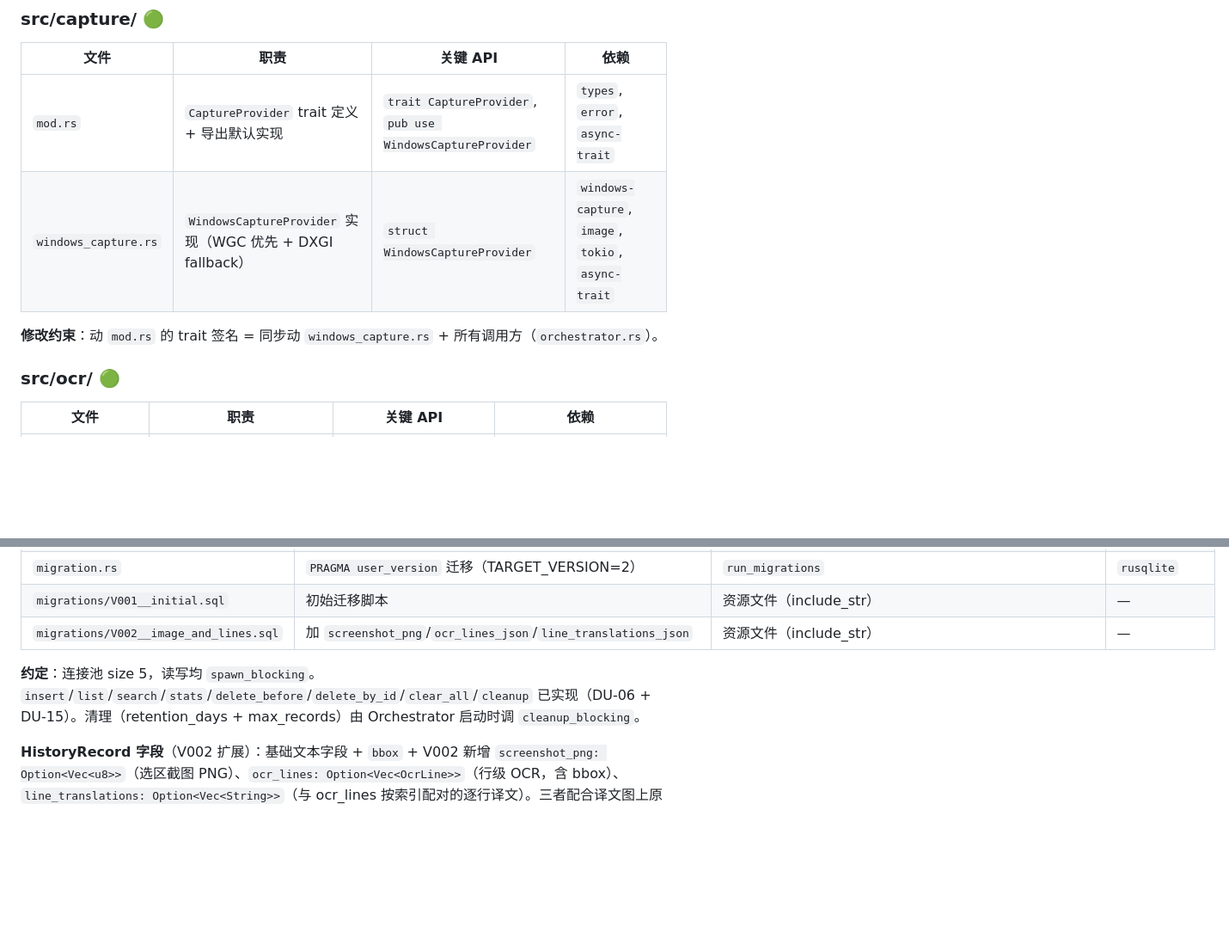
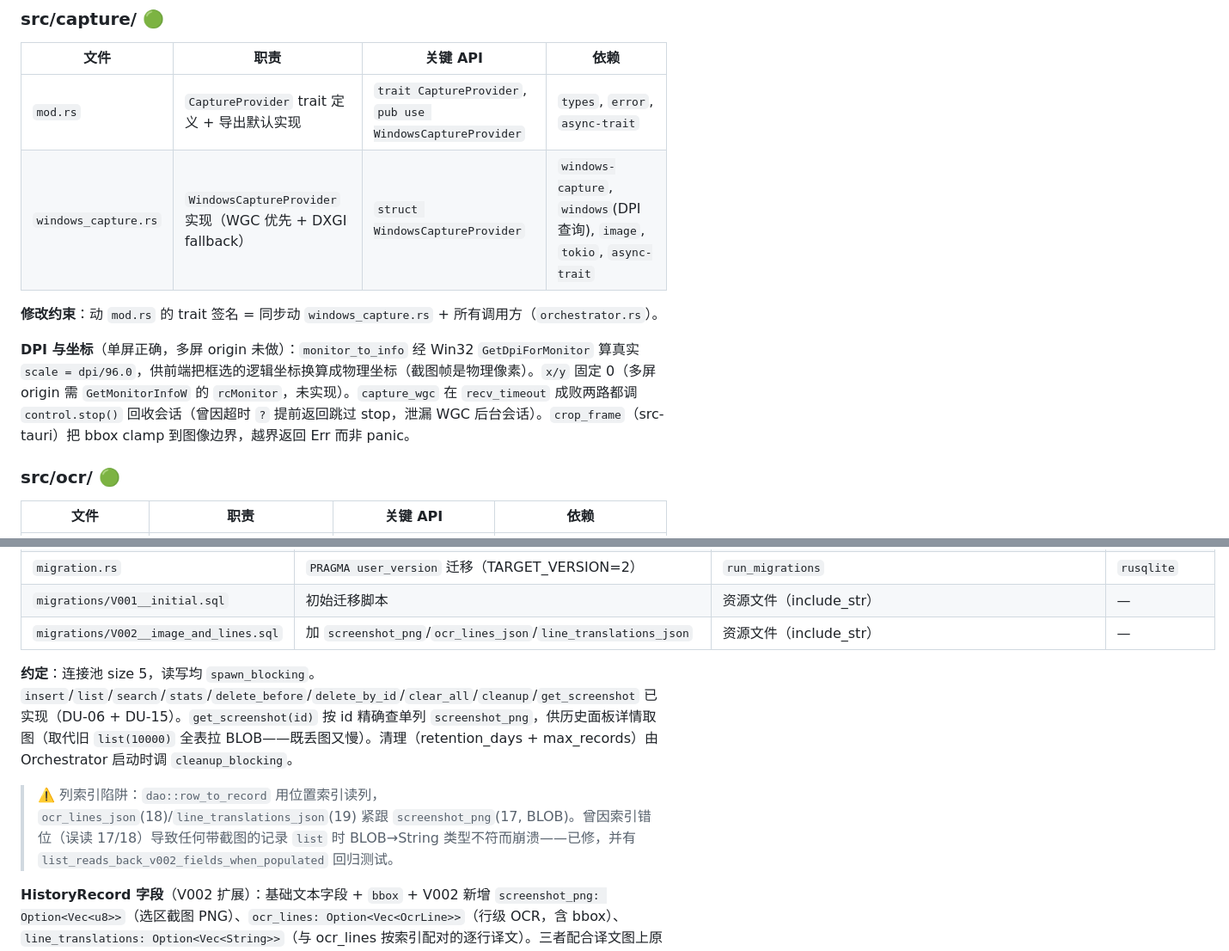
Before and after one commit to chiihero/SnapText, a Markdown page: docs/CODE_MAP.md, 2 parts joined by grey strips. Shown at 86% size. GitHub-like rendering; blank space fills up the shorter version.

```diff
--- a/docs/CODE_MAP.md
+++ b/docs/CODE_MAP.md
@@ -96,9 +96,11 @@ pub enum CoreError {
 | 文件 | 职责 | 关键 API | 依赖 |
 |---|---|---|---|
 | `mod.rs` | `CaptureProvider` trait 定义 + 导出默认实现 | `trait CaptureProvider`, `pub use WindowsCaptureProvider` | `types`, `error`, `async-trait` |
-| `windows_capture.rs` | `WindowsCaptureProvider` 实现（WGC 优先 + DXGI fallback） | `struct WindowsCaptureProvider` | `windows-capture`, `image`, `tokio`, `async-trait` |
+| `windows_capture.rs` | `WindowsCaptureProvider` 实现（WGC 优先 + DXGI fallback） | `struct WindowsCaptureProvider` | `windows-capture`, `windows`(DPI 查询), `image`, `tokio`, `async-trait` |
 
 **修改约束**：动 `mod.rs` 的 trait 签名 = 同步动 `windows_capture.rs` + 所有调用方（`orchestrator.rs`）。
+
+**DPI 与坐标**（单屏正确，多屏 origin 未做）：`monitor_to_info` 经 Win32 `GetDpiForMonitor` 算真实 `scale = dpi/96.0`，供前端把框选的逻辑坐标换算成物理坐标（截图帧是物理像素）。`x/y` 固定 0（多屏 origin 需 `GetMonitorInfoW` 的 `rcMonitor`，未实现）。`capture_wgc` 在 `recv_timeout` 成败两路都调 `control.stop()` 回收会话（曾因超时 `?` 提前返回跳过 stop，泄漏 WGC 后台会话）。`crop_frame`（src-tauri）把 bbox clamp 到图像边界，越界返回 Err 而非 panic。
 
 ### src/ocr/ 🟢
 
@@ -141,7 +143,9 @@ pub enum CoreError {
 | `migrations/V001__initial.sql` | 初始迁移脚本 | 资源文件（include_str） | — |
 | `migrations/V002__image_and_lines.sql` | 加 `screenshot_png`/`ocr_lines_json`/`line_translations_json` | 资源文件（include_str） | — |
 
-**约定**：连接池 size 5，读写均 `spawn_blocking`。`insert`/`list`/`search`/`stats`/`delete_before`/`delete_by_id`/`clear_all`/`cleanup` 已实现（DU-06 + DU-15）。清理（retention_days + max_records）由 Orchestrator 启动时调 `cleanup_blocking`。
+**约定**：连接池 size 5，读写均 `spawn_blocking`。`insert`/`list`/`search`/`stats`/`delete_before`/`delete_by_id`/`clear_all`/`cleanup`/`get_screenshot` 已实现（DU-06 + DU-15）。`get_screenshot(id)` 按 id 精确查单列 `screenshot_png`，供历史面板详情取图（取代旧 `list(10000)` 全表拉 BLOB——既丢图又慢）。清理（retention_days + max_records）由 Orchestrator 启动时调 `cleanup_blocking`。
+
+> ⚠️ 列索引陷阱：`dao::row_to_record` 用位置索引读列，`ocr_lines_json`(18)/`line_translations_json`(19) 紧跟 `screenshot_png`(17, BLOB)。曾因索引错位（误读 17/18）导致任何带截图的记录 `list` 时 BLOB→String 类型不符而崩溃——已修，并有 `list_reads_back_v002_fields_when_populated` 回归测试。
 
 **HistoryRecord 字段**（V002 扩展）：基础文本字段 + `bbox` + V002 新增 `screenshot_png: Option<Vec<u8>>`（选区截图 PNG）、`ocr_lines: Option<Vec<OcrLine>>`（行级 OCR，含 bbox）、`line_translations: Option<Vec<String>>`（与 ocr_lines 按索引配对的逐行译文）。三者配合译文图上原位覆盖与历史面板回看。`id: i64`（主键，insert 时 0，list 读回填充）。
 
```
Also changed, not shown: other parts of docs/CODE_MAP.md (+9 -9 lines), docs/DESIGN.md (+2 -0 lines).
